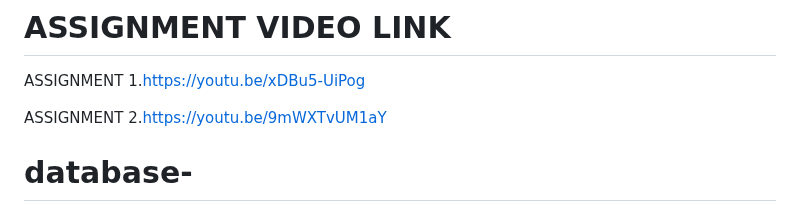
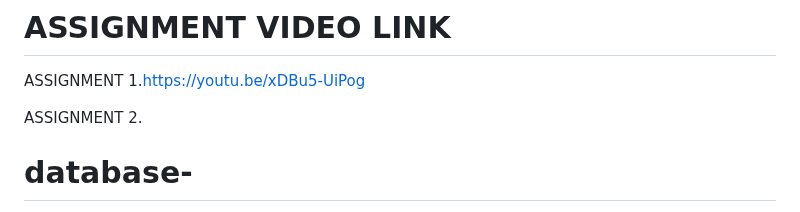
Before and after one commit to pupupeter/database-, a Markdown page: README.md, the part around the change. GitHub-like rendering.

```diff
--- a/README.md
+++ b/README.md
@@ -4,7 +4,7 @@
 ASSIGNMENT 1.https://youtu.be/xDBu5-UiPog
 
 
-ASSIGNMENT 2.https://youtu.be/9mWXTvUM1aY
+ASSIGNMENT 2.
 
 
 
```
